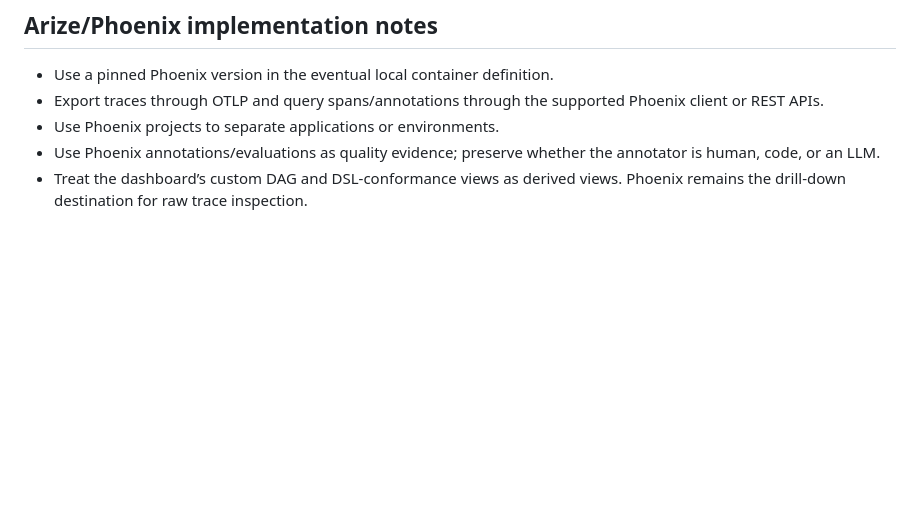
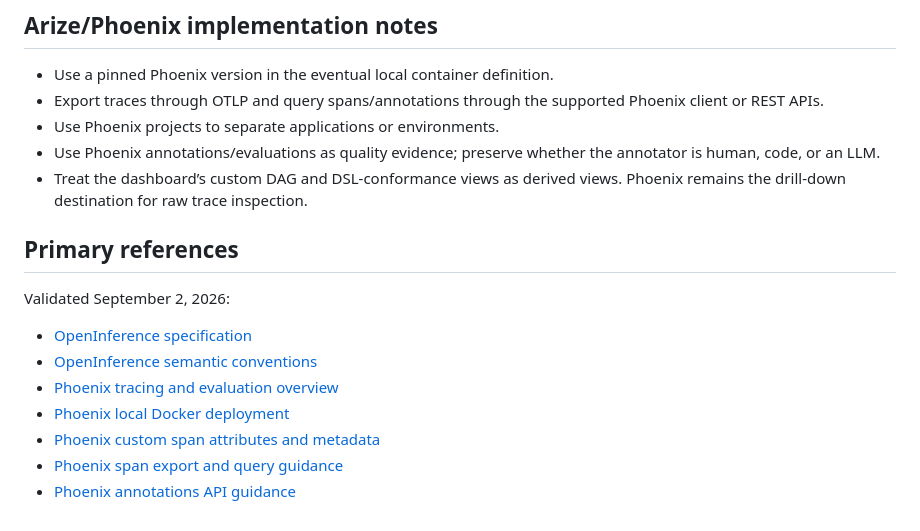
Before and after one commit to ptw1255/agentic-loop-observability-dashboard, a Markdown page: docs/TELEMETRY-CONTRACT.md, the part around the change. Drawn GitHub-style; blank space fills up the shorter version.

Commit message:
Document primary telemetry references

```diff
--- a/docs/TELEMETRY-CONTRACT.md
+++ b/docs/TELEMETRY-CONTRACT.md
@@ -148,3 +148,15 @@ One pilot loop passes when:
 - Use Phoenix projects to separate applications or environments.
 - Use Phoenix annotations/evaluations as quality evidence; preserve whether the annotator is human, code, or an LLM.
 - Treat the dashboard’s custom DAG and DSL-conformance views as derived views. Phoenix remains the drill-down destination for raw trace inspection.
+
+## Primary references
+
+Validated September 2, 2026:
+
+- [OpenInference specification](https://arize-ai.github.io/openinference/spec/)
+- [OpenInference semantic conventions](https://arize-ai.github.io/openinference/spec/semantic_conventions.html)
+- [Phoenix tracing and evaluation overview](https://arize.com/docs/phoenix)
+- [Phoenix local Docker deployment](https://arize.com/docs/phoenix/self-hosting/deployment-options/docker)
+- [Phoenix custom span attributes and metadata](https://arize.com/docs/phoenix/tracing/how-to-tracing/add-metadata/customize-spans)
+- [Phoenix span export and query guidance](https://arize.com/docs/phoenix/tracing/how-to-tracing/importing-and-exporting-traces/extract-data-from-spans)
+- [Phoenix annotations API guidance](https://arize.com/docs/phoenix/tracing/how-to-tracing/feedback-and-annotations/capture-feedback)
```
